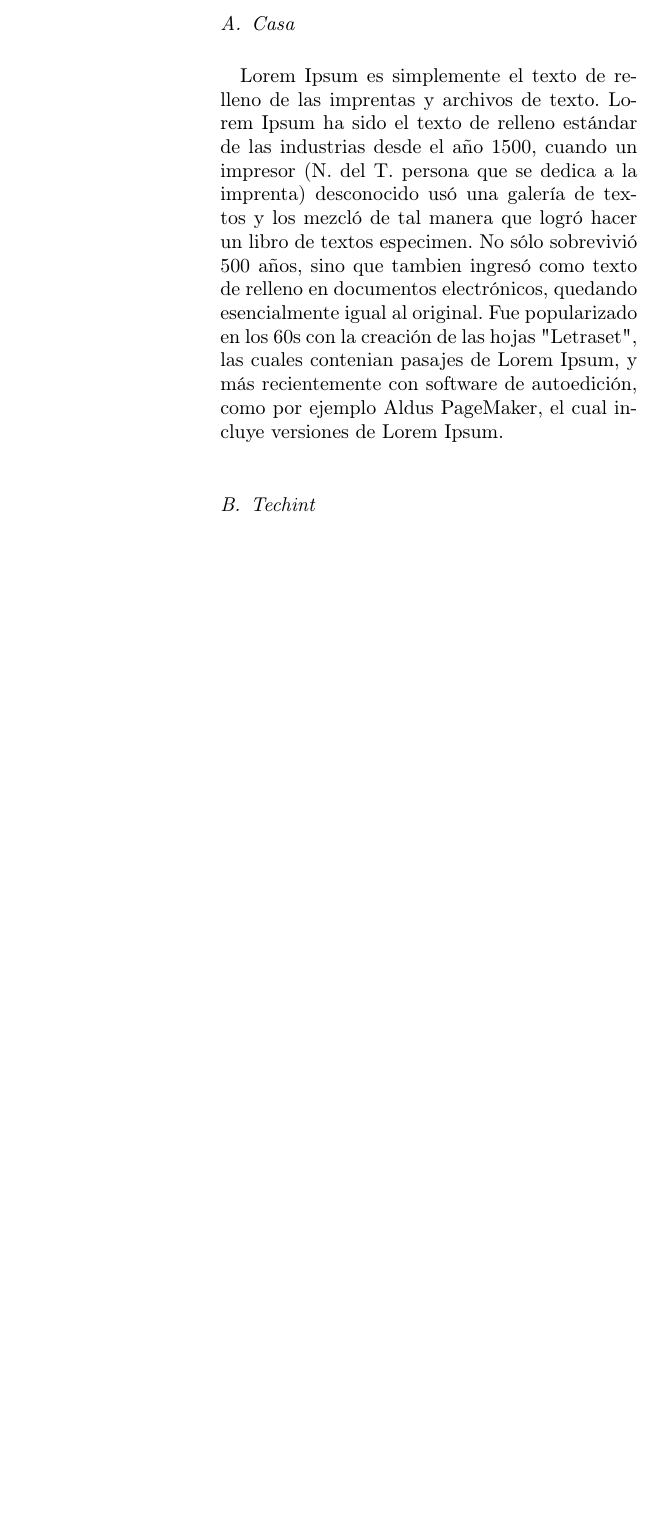
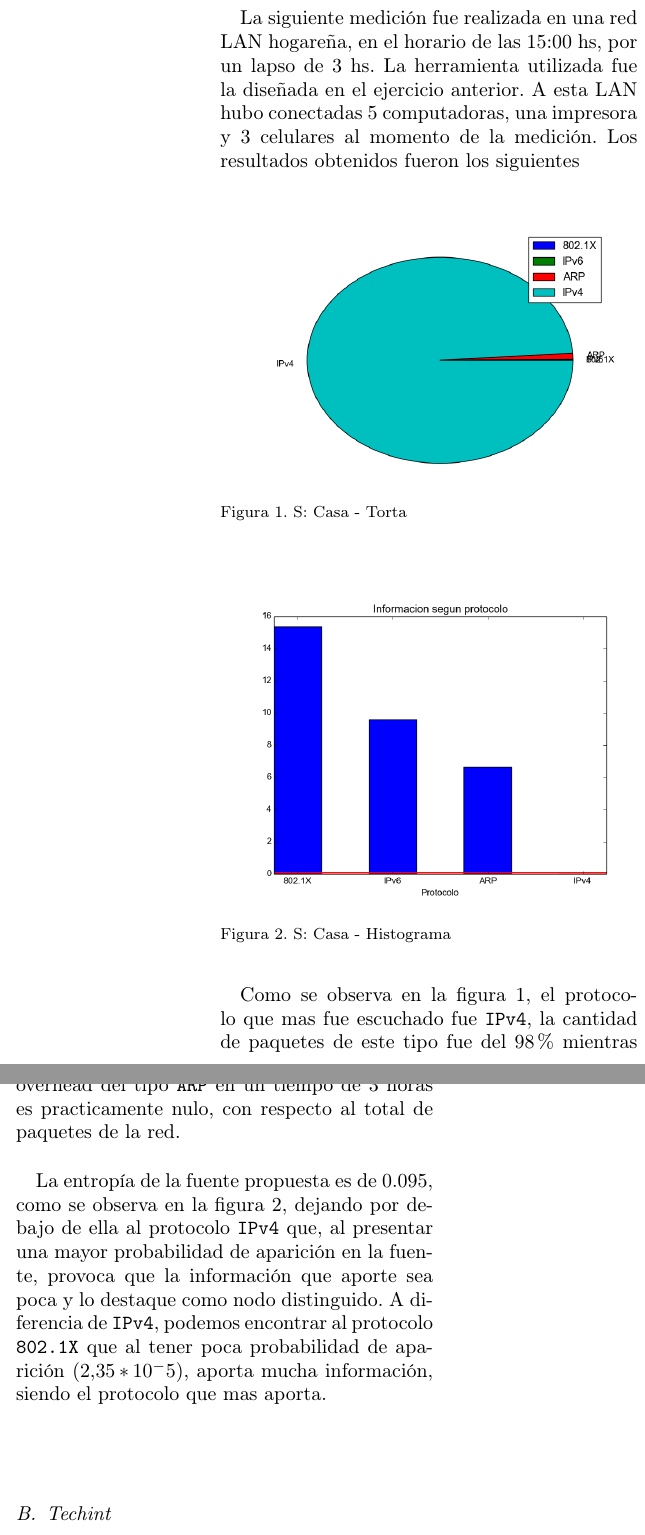
Before and after one commit to lbarrios/uba-tdc-2015-1c_tp1, a LaTeX paper (informe/informe.tex): part of one column of page 2 of 6 before the commit and two parts of the columns of page 2 of 7 after it, the two joined at a grey line, cut at the place of the change, the shorter picture padded with empty space. Compiled offline with pdfLaTeX.

Commit message:
Terminado el desarrollo del experimento casa-marto-3hs (Seccion II-A) y cambiados algunos indices de la numeración de secciones

```diff
--- a/informe/informe.tex
+++ b/informe/informe.tex
@@ -125,29 +125,50 @@ de concluir cuál de las dos fuentes elegidas es \emph{más compresible}.
   %--------------------------------------------------------------------
   \subsection{Casa}
 
-Lorem Ipsum es simplemente el texto de relleno de las imprentas y archivos de texto. Lorem Ipsum ha sido el texto de relleno estándar de las industrias desde el año 1500, cuando un impresor (N. del T. persona que se dedica a la imprenta) desconocido usó una galería de textos y los mezcló de tal manera que logró hacer un libro de textos especimen. No sólo sobrevivió 500 años, sino que tambien ingresó como texto de relleno en documentos electrónicos, quedando esencialmente igual al original. Fue popularizado en los 60s con la creación de las hojas "Letraset", las cuales contenian pasajes de Lorem Ipsum, y más recientemente con software de autoedición, como por ejemplo Aldus PageMaker, el cual incluye versiones de Lorem Ipsum.
+  La siguiente medición fue realizada en una red LAN hogareña, en el horario
+  de las 15:00 hs, por un lapso de 3 hs. La herramienta utilizada fue la
+  diseñada en el ejercicio anterior. A esta LAN hubo conectadas 5 computadoras,
+  una impresora y 3 celulares al momento de la medición. Los resultados obtenidos
+  fueron los siguientes
 
     %------------------------------------------------------------------
     % TORTA CASA
     %------------------------------------------------------------------
 
-   % \begin{figure}[ht]\begin{center}
-   %   \includegraphics[width=0.5\textwidth]{%
-   %   ../output/marto-casa-3hs-s-pie.png}
-   %   \vspace{-3em}
-   %   \caption{S: Casa - Torta}
-   %   \label{marto-casa-3hs-s-pie}
-   % \end{center}\end{figure}
+    \begin{figure}[H]\begin{center}
+      \includegraphics[width=0.5\textwidth]{%
+      ../output/marto-casa-3hs-s-pie.png}
+      \vspace{-3em}
+      \caption{S: Casa - Torta}
+      \label{marto-casa-3hs-s-pie}
+    \end{center}\end{figure}
 
     %------------------------------------------------------------------
     % HISTOGRAMA CASA
     %------------------------------------------------------------------
-    %\begin{figure}[ht]\begin{center}
-    %  \includegraphics[width=0.5\textwidth]{%
-    %  ../output/marto-casa-3hs-s-histogram.png}
-    %  \caption{S: Casa - Histograma}
-    %  \label{marto-casa-3hs-s-histogram}
-    %\end{center}\end{figure}
+
+    \begin{figure}[H]\begin{center}
+     \includegraphics[width=0.5\textwidth]{%
+      ../output/marto-casa-3hs-s-histogram.png}
+      \caption{S: Casa - Histograma}
+      \label{marto-casa-3hs-s-histogram}
+    \end{center}\end{figure}
+
+    Como se observa en la figura 1, el protocolo que mas fue escuchado
+    fue \texttt{IPv4}, la cantidad de paquetes de este tipo fue del 98\%
+    mientras que la de paquetes \texttt{ARP} fue del 1\%. Esto permite
+    concluir que en el caso de la red hogareña, el overhead del tipo
+    \texttt{ARP} en un tiempo de 3 horas es practicamente nulo, con respecto
+    al total de paquetes de la red.
+
+    La entropía de la fuente propuesta es de 0.095, como se observa en la
+    figura 2, dejando por debajo de ella al protocolo \texttt{IPv4} que,
+    al presentar una mayor probabilidad de aparición en la fuente, provoca
+    que la información que aporte sea poca y lo destaque como nodo distinguido.
+    A diferencia de \texttt{IPv4}, podemos encontrar al protocolo \texttt{802.1X}
+    que al tener poca probabilidad de aparición $(2.35 * 10^-5)$, aporta mucha
+    información, siendo el protocolo que mas aporta.
+
 
     %------------------------------------------------------------------
     % SUBSECTION II-B: TECHINT
@@ -184,9 +205,9 @@ Lorem Ipsum es simplemente el texto de relleno de las imprentas y archivos de te
     \end{center}\end{figure}
 
 
-    Como se observa en la figura 1, el protocolo que mas aparece en
+    Como se observa en la figura 3, el protocolo que mas aparece en
     este escenario es \texttt{IPv4}, haciendo que su probabilidad sea
-    la mayor. Esto se ve reflejado en la figura 2, en la cual
+    la mayor. Esto se ve reflejado en la figura 4, en la cual
     se puede ver como afecta la frecuencia de aparición del protocolo a
     la información que este provee.
 
```
Also changed, not shown: informe/informe.tex (39 more changed lines).
